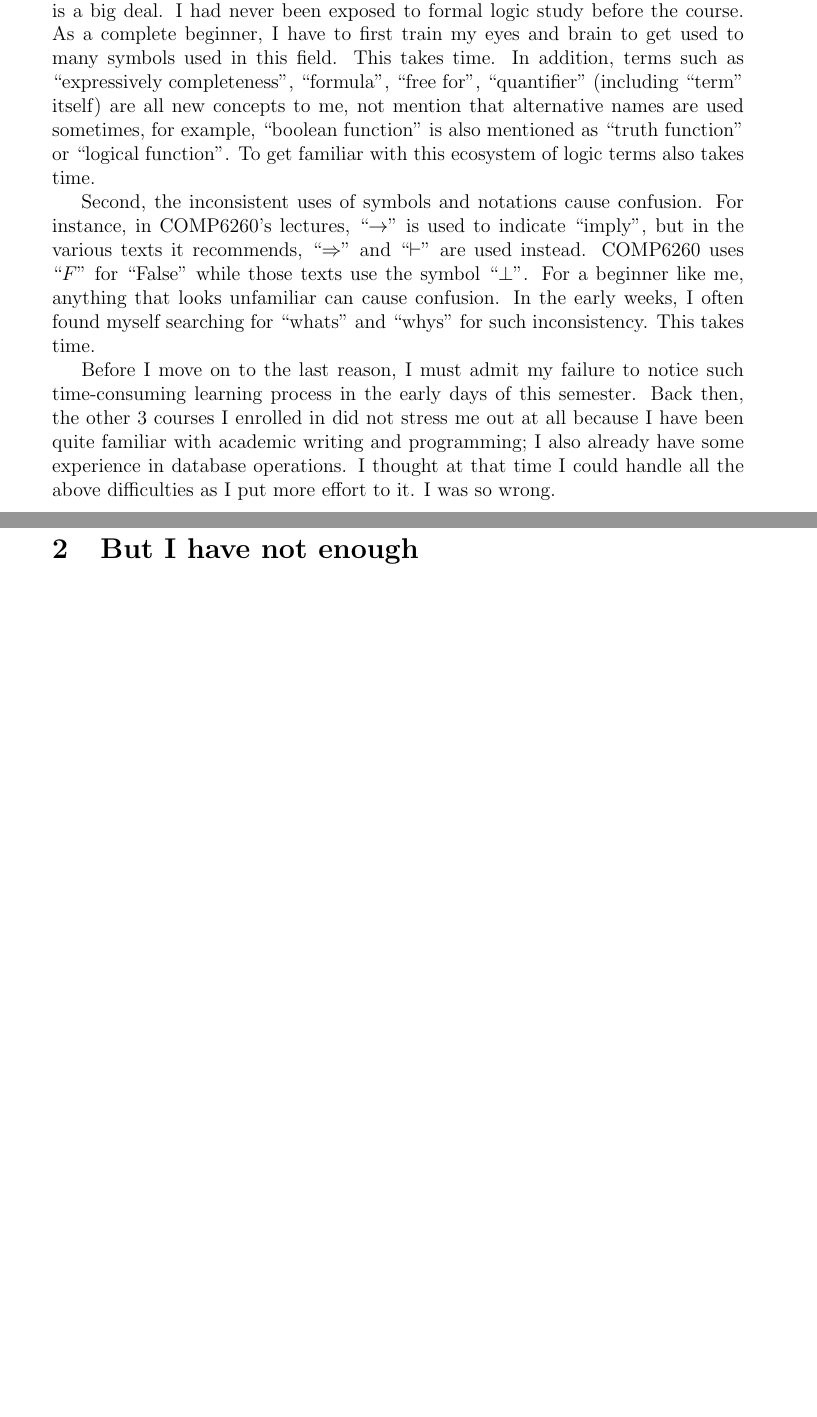
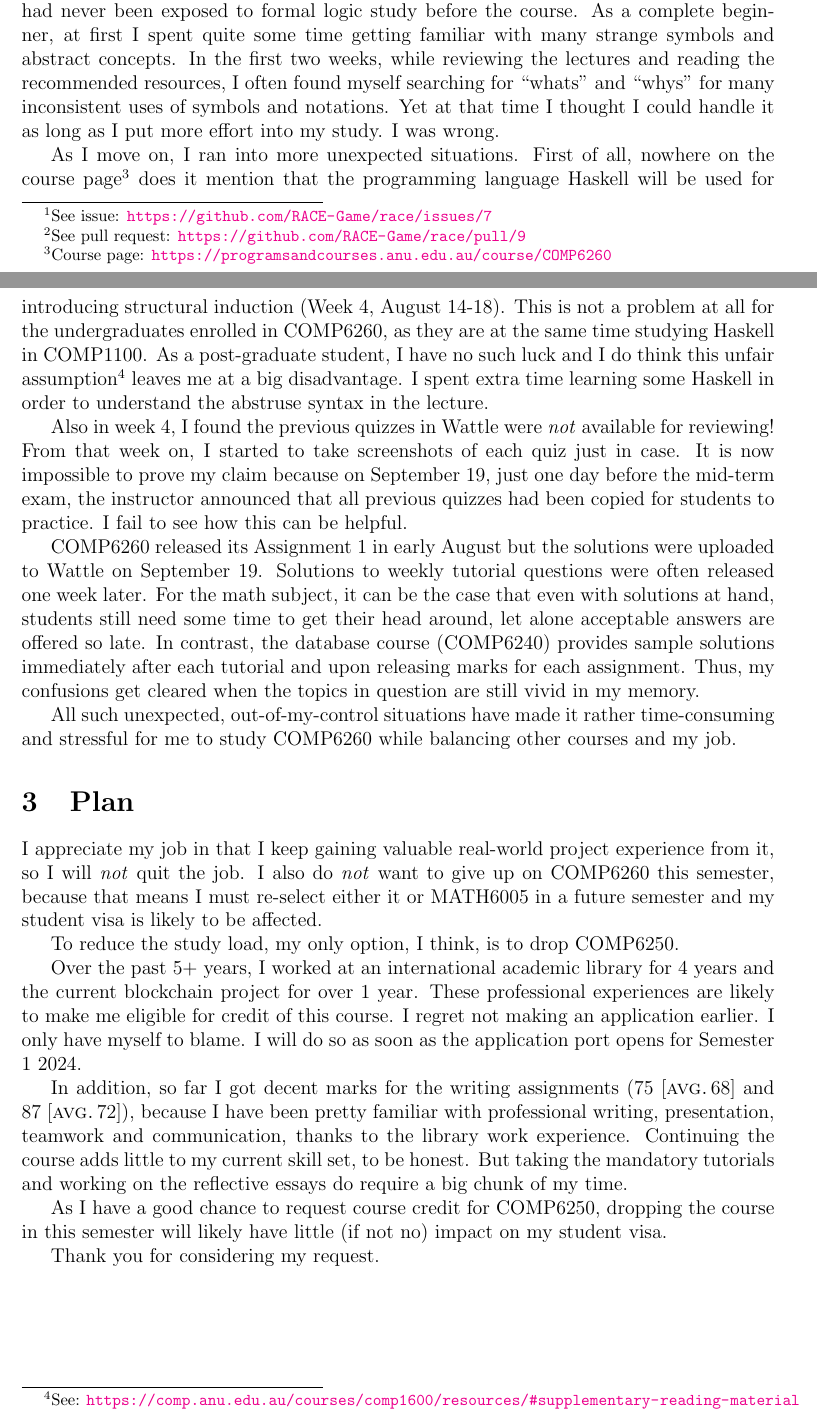
Before and after one commit to Linerre/cheatsheets, a LaTeX document (misc/lw/statement.tex): two parts of pages 1 and 2 of 2, joined at a grey line, cut so that both start at the same text, the shorter picture padded with empty space. Compiled offline with pdfLaTeX.

Commit message:
Finish statement

```diff
--- a/misc/lw/statement.tex
+++ b/misc/lw/statement.tex
@@ -19,0 +20 @@ The reasons for this request are complex but mainly are
+I was working full time before starting my study at ANU.  My employer has kindly agreed to retain my job and reduced my workload from 40 hours a week to 12 hours.  In August, I was asked to start working on a series of improvements\footnote{See issue: \url{https://github.com/RACE-Game/race/issues/7}} to one core component of our project.
@@ -26,12 +33,29 @@ There are three reasons as to why the more I study, the more confused I feel abo
-First, COMP6260 is more about logic than math. You might wonder how this is a big deal. I had never been exposed to formal logic study before the course. As a complete beginner, I have to first train my eyes and brain to get used to many symbols used in this field. This takes time. In addition, terms such as ``expressively completeness'', ``formula'', ``free for'', ``quantifier'' (including ``term'' itself) are all new concepts to me, not mention that alternative names are used sometimes, for example, ``boolean function'' is also mentioned as ``truth function'' or ``logical function''. To get familiar with this ecosystem of logic terms also takes time.
+In the end, (a) was only partially done\footnote{See pull request: \url{https://github.com/RACE-Game/race/pull/9}} and I finished writing task (d).  That was all.  It was then, long after the census date, did I really realize the impact of these consequences.
 
 
-Second, the inconsistent uses of symbols and notations cause confusion. For instance, in COMP6260's lectures, ``$\rightarrow$'' is used to indicate ``imply'', but in the various texts it recommends, ``$\Rightarrow$'' and ``$\vdash$'' are used instead. COMP6260 uses ``$F$'' for ``False'' while those texts use the symbol ``$\bot$''. For a beginner like me, anything that looks unfamiliar can cause confusion. In the early weeks, I often found myself searching for ``whats'' and ``whys'' for such inconsistency. This takes time.
+\section{Course}
+Adding to my frustration is also the course Foundations of Computing (COMP6260). I had never been exposed to formal logic study before the course.  As a complete beginner, at first I spent quite some time getting familiar with many strange symbols and abstract concepts.  In the first two weeks, while reviewing the lectures and reading the recommended resources, I often found myself searching for ``whats'' and ``whys'' for many inconsistent uses of symbols and notations.  Yet at that time I thought I could handle it as long as I put more effort into my study. I was wrong.
 
-Before I move on to the last reason, I must admit my failure to notice such time-consuming learning process in the early days of this semester. Back then, the other 3 courses I enrolled in did not stress me out at all because I have been quite familiar with academic writing and programming; I also already have some experience in database operations. I thought at that time I could handle all the above difficulties as I put more effort to it. I was so wrong.
+As I move on, I ran into more unexpected situations.  First of all, nowhere on the course page\footnote{Course page: \url{https://programsandcourses.anu.edu.au/course/COMP6260}} does it mention that the programming language Haskell will be used for introducing structural induction (Week 4, August 14-18).  This is not a problem at all for the undergraduates enrolled in COMP6260, as they are at the same time studying Haskell in COMP1100.  As a post-graduate student, I have no such luck and I do think this unfair assumption\footnote{See: \url{https://comp.anu.edu.au/courses/comp1600/resources/\#supplementary-reading-material}} leaves me at a big disadvantage.  I spent extra time learning some Haskell in order to understand the abstruse syntax in the lecture.
 
-%TODO: a minipage to show three deduction styles (genzten, box, fitch).
+Also in week 4, I found the previous quizzes in Wattle were \emph{not} available for reviewing!  From that week on, I started to take screenshots of each quiz just in case.  It is now impossible to prove my claim because on September 19, just one day before the mid-term exam, the instructor announced that all previous quizzes had been copied for students to practice.  I fail to see how this can be helpful.
+
+COMP6260 released its Assignment 1 in early August but the solutions were uploaded to Wattle on September 19.  Solutions to weekly tutorial questions were often released one week later.  For the math subject, it can be the case that even with solutions at hand, students still need some time to get their head around, let alone acceptable answers are offered so late.  In contrast, the database course (COMP6240) provides sample solutions immediately after each tutorial and upon releasing marks for each assignment.  Thus, my confusions get cleared when the topics in question are still vivid in my memory.
+
+All such unexpected, out-of-my-control situations have made it rather time-consuming and stressful for me to study COMP6260 while balancing other courses and my job.
 
 
-\section{But I have not enough}
+\section{Plan}
+I appreciate my job in that I keep gaining valuable real-world project experience from it, so I will \emph{not} quit the job.  I also do \emph{not} want to give up on COMP6260 this semester, because that means I must re-select either it or MATH6005 in a future semester and my student visa is likely to be affected.
+
+To reduce the study load, my only option, I think, is to drop COMP6250.
+
+Over the past 5+ years, I worked at an international academic library for 4 years and the current blockchain project for over 1 year.  These professional experiences are likely to make me eligible for credit of this course.  I regret not making an application earlier.  I only have myself to blame.  I will do so as soon as the application port opens for Semester 1 2024.
+
+In addition, so far I got decent marks for the writing assignments (75 [\textsc{avg.}\,68] and 87 [\textsc{avg.}\,72]), because I have been pretty familiar with professional writing, presentation, teamwork and communication, thanks to the library work experience.  Continuing the course adds little to my current skill set, to be honest. But taking the mandatory tutorials and working on the reflective essays do require a big chunk of my time.
+
+As I have a good chance to request course credit for COMP6250, dropping the course in this semester will likely have little (if not no) impact on my student visa.
+
+
+Thank you for considering my request.
 \end{document}
```
Also changed, not shown: misc/lw/statement.tex (38 more changed lines), 1 other file.
